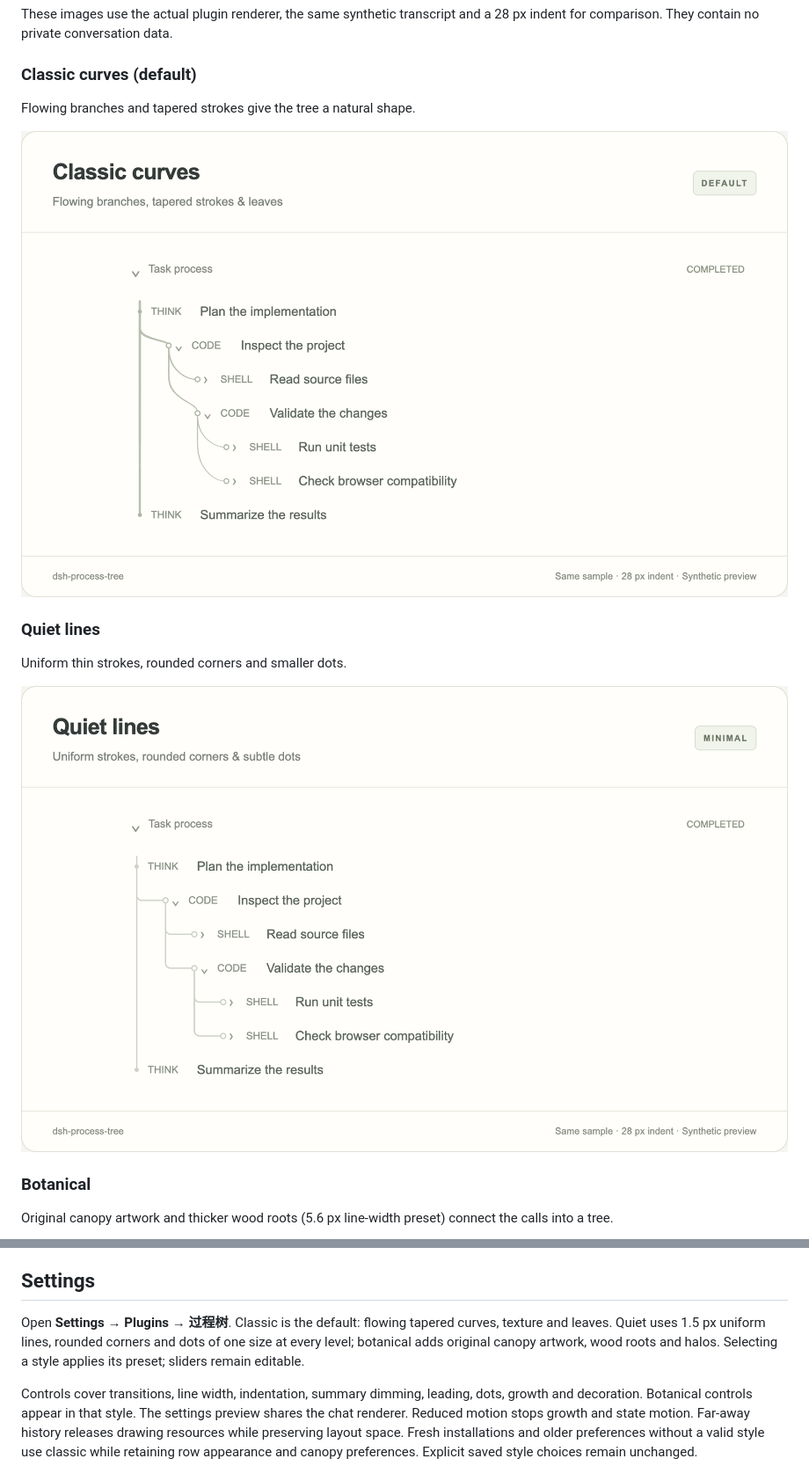
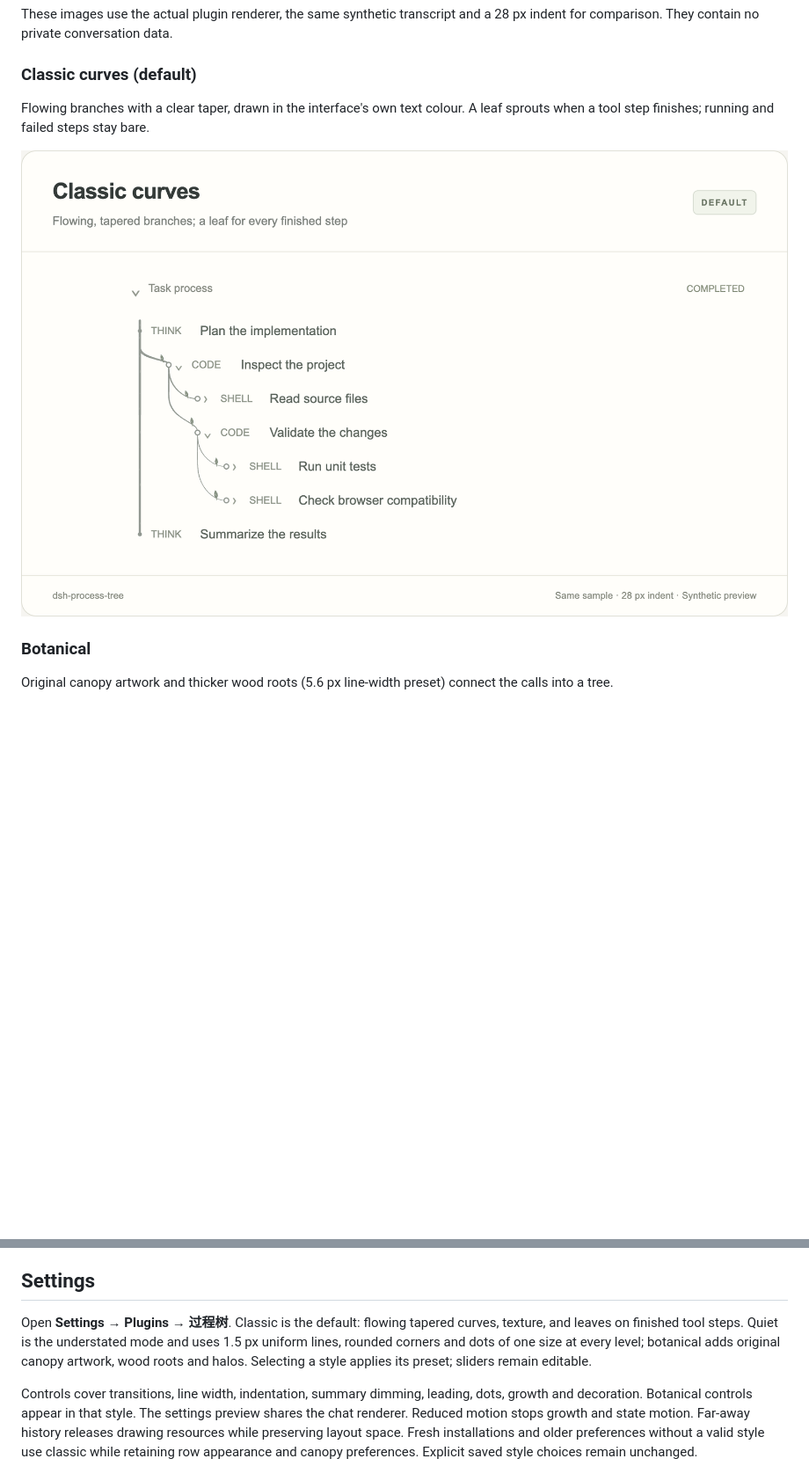
Before and after one commit to Bosaiting/dsh-process-tree, a Markdown page: README.en.md, 2 parts joined by grey strips. Shown at 88% size. Rendered like a GitHub page; pictures changed too: docs/images/classic.png, docs/images/quiet.png; blank space fills up the shorter version.

```diff
--- a/README.en.md
+++ b/README.en.md
@@ -12,15 +12,9 @@ These images use the actual plugin renderer, the same synthetic transcript and a
 
 ### Classic curves (default)
 
-Flowing branches and tapered strokes give the tree a natural shape.
+Flowing branches with a clear taper, drawn in the interface's own text colour. A leaf sprouts when a tool step finishes; running and failed steps stay bare.
 
 ![Classic curves with a trunk, two nested branch levels and state dots](docs/images/classic.png)
-
-### Quiet lines
-
-Uniform thin strokes, rounded corners and smaller dots.
-
-![Quiet lines with uniform strokes and rounded nested branches](docs/images/quiet.png)
 
 ### Botanical
 
@@ -70,7 +70,7 @@ Restart the corresponding DSH instance. Use Desktop's plugin manager for its man
 
 ## Settings
 
-Open **Settings → Plugins → 过程树**. Classic is the default: flowing tapered curves, texture and leaves. Quiet uses 1.5 px uniform lines, rounded corners and dots of one size at every level; botanical adds original canopy artwork, wood roots and halos. Selecting a style applies its preset; sliders remain editable.
+Open **Settings → Plugins → 过程树**. Classic is the default: flowing tapered curves, texture, and leaves on finished tool steps. Quiet is the understated mode and uses 1.5 px uniform lines, rounded corners and dots of one size at every level; botanical adds original canopy artwork, wood roots and halos. Selecting a style applies its preset; sliders remain editable.
 
 Controls cover transitions, line width, indentation, summary dimming, leading, dots, growth and decoration. Botanical controls appear in that style. The settings preview shares the chat renderer. Reduced motion stops growth and state motion. Far-away history releases drawing resources while preserving layout space. Fresh installations and older preferences without a valid style use classic while retaining row appearance and canopy preferences. Explicit saved style choices remain unchanged.
 
```
Also changed, not shown: other parts of README.en.md (+6 -0 lines), CHANGELOG.md (+3 -0 lines), README.md (+9 -9 lines), docs/images/botanical.png, 3 other files.
